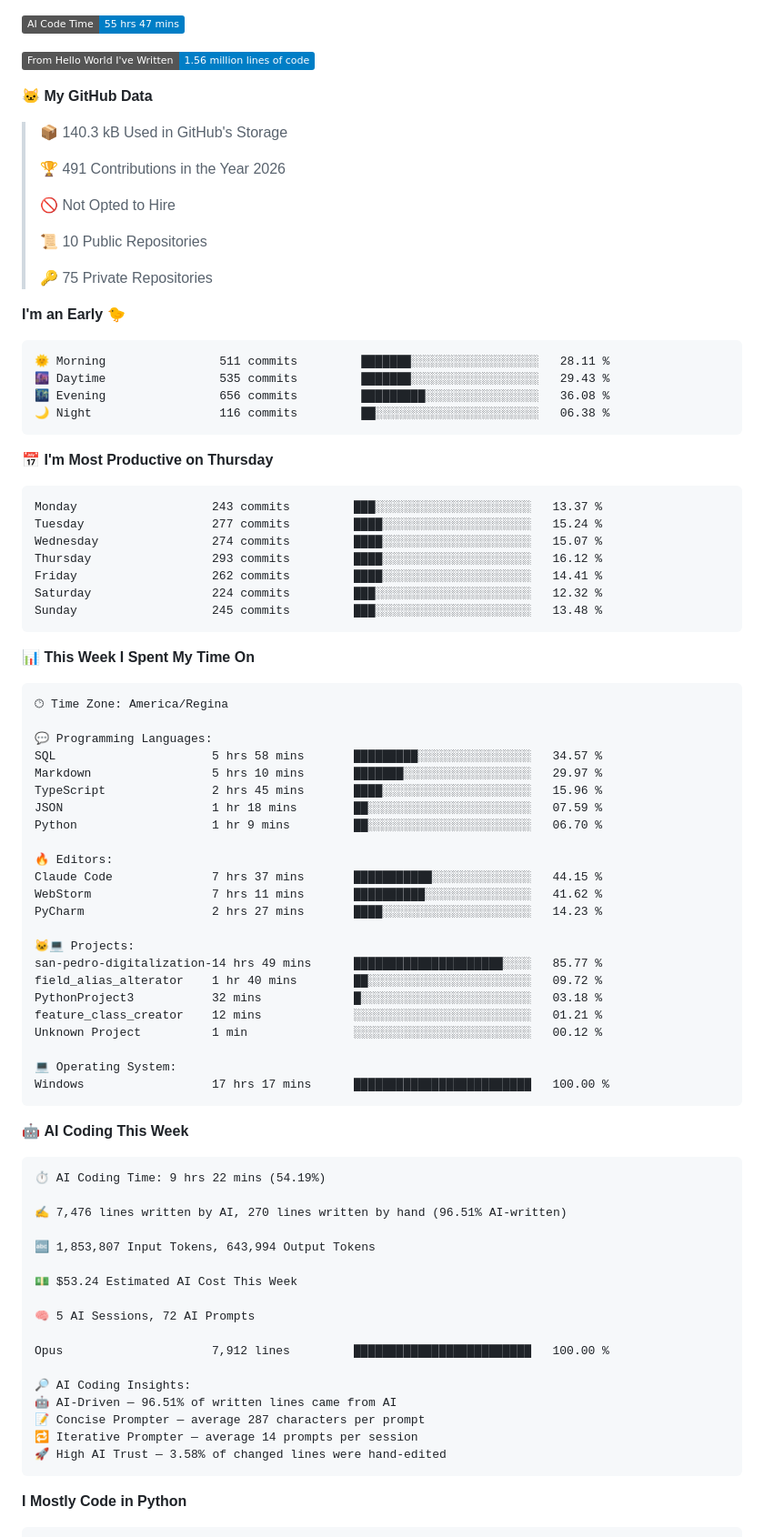
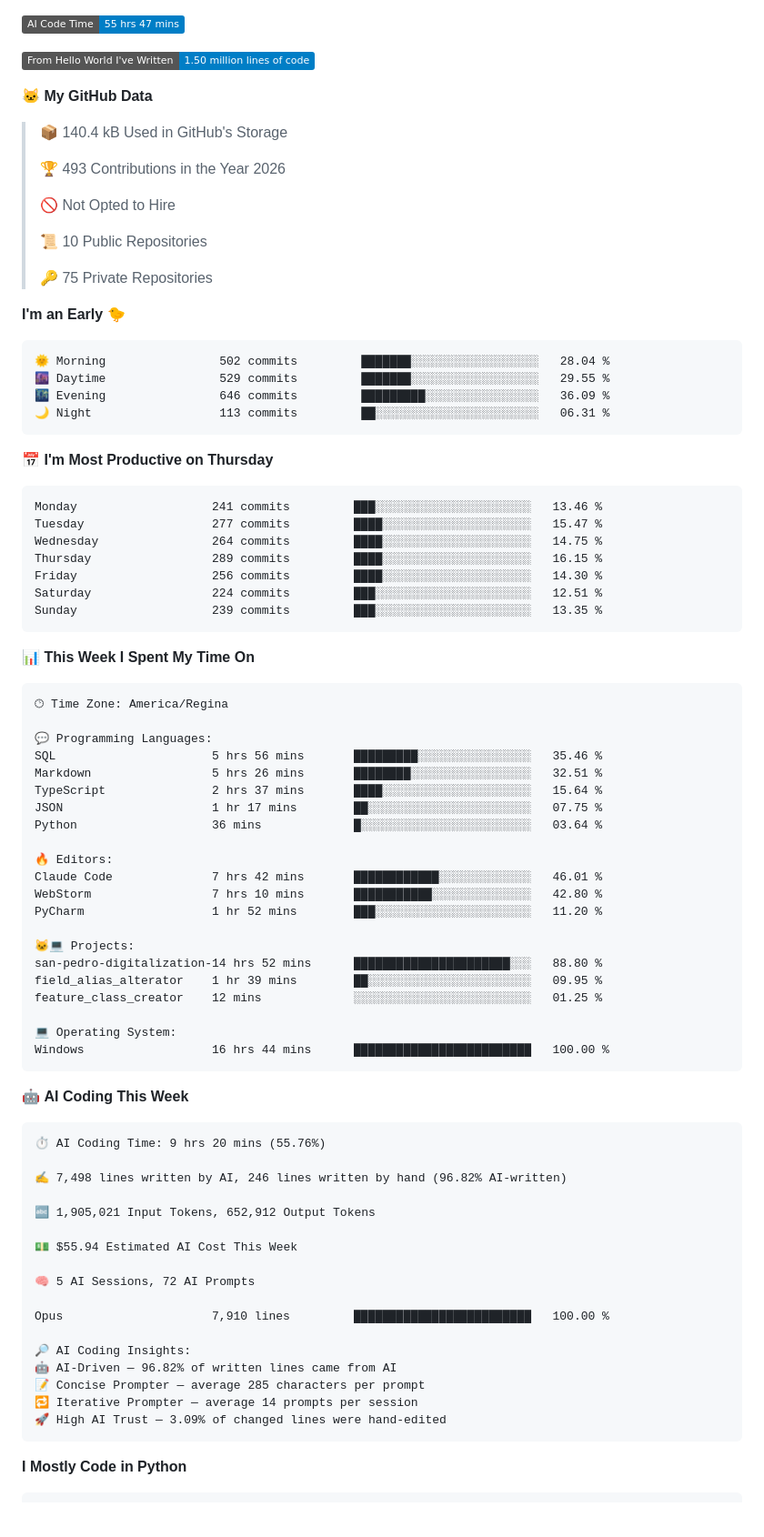
Before and after one commit to Tiefin-Coulibaly/Tiefin-Coulibaly, a Markdown page: README.md, the part around one of its changes. Shown at 91% size. GitHub-like rendering; badges without logos; blank space fills up the shorter version.

Commit message:
Updated with Dev Metrics

````diff
--- a/README.md
+++ b/README.md
@@ -93,13 +93,13 @@ const mamadou = {
 
 ![AI Code Time](http://img.shields.io/badge/AI%20Code%20Time-55%20hrs%2047%20mins-blue?style=flat)
 
-![Lines of code](https://img.shields.io/badge/From%20Hello%20World%20I%27ve%20Written-1.56%20million%20lines%20of%20code-blue?style=flat)
+![Lines of code](https://img.shields.io/badge/From%20Hello%20World%20I%27ve%20Written-1.50%20million%20lines%20of%20code-blue?style=flat)
 
 **🐱 My GitHub Data**
 
-> 📦 140.3 kB Used in GitHub's Storage
+> 📦 140.4 kB Used in GitHub's Storage
  >
-> 🏆 491 Contributions in the Year 2026
+> 🏆 493 Contributions in the Year 2026
  >
 > 🚫 Not Opted to Hire
  >
@@ -110,21 +110,21 @@ const mamadou = {
 **I'm an Early 🐤**
 
 ```text
-🌞 Morning                511 commits         ███████░░░░░░░░░░░░░░░░░░   28.11 %
-🌆 Daytime                535 commits         ███████░░░░░░░░░░░░░░░░░░   29.43 %
-🌃 Evening                656 commits         █████████░░░░░░░░░░░░░░░░   36.08 %
-🌙 Night                  116 commits         ██░░░░░░░░░░░░░░░░░░░░░░░   06.38 %
+🌞 Morning                502 commits         ███████░░░░░░░░░░░░░░░░░░   28.04 %
+🌆 Daytime                529 commits         ███████░░░░░░░░░░░░░░░░░░   29.55 %
+🌃 Evening                646 commits         █████████░░░░░░░░░░░░░░░░   36.09 %
+🌙 Night                  113 commits         ██░░░░░░░░░░░░░░░░░░░░░░░   06.31 %
 ```
 📅 **I'm Most Productive on Thursday**
 
 ```text
-Monday                   243 commits         ███░░░░░░░░░░░░░░░░░░░░░░   13.37 %
-Tuesday                  277 commits         ████░░░░░░░░░░░░░░░░░░░░░   15.24 %
-Wednesday                274 commits         ████░░░░░░░░░░░░░░░░░░░░░   15.07 %
-Thursday                 293 commits         ████░░░░░░░░░░░░░░░░░░░░░   16.12 %
-Friday                   262 commits         ████░░░░░░░░░░░░░░░░░░░░░   14.41 %
-Saturday                 224 commits         ███░░░░░░░░░░░░░░░░░░░░░░   12.32 %
-Sunday                   245 commits         ███░░░░░░░░░░░░░░░░░░░░░░   13.48 %
+Monday                   241 commits         ███░░░░░░░░░░░░░░░░░░░░░░   13.46 %
+Tuesday                  277 commits         ████░░░░░░░░░░░░░░░░░░░░░   15.47 %
+Wednesday                264 commits         ████░░░░░░░░░░░░░░░░░░░░░   14.75 %
+Thursday                 289 commits         ████░░░░░░░░░░░░░░░░░░░░░   16.15 %
+Friday                   256 commits         ████░░░░░░░░░░░░░░░░░░░░░   14.30 %
+Saturday                 224 commits         ███░░░░░░░░░░░░░░░░░░░░░░   12.51 %
+Sunday                   239 commits         ███░░░░░░░░░░░░░░░░░░░░░░   13.35 %
 ```
 
 
@@ -134,48 +134,46 @@ Sunday                   245 commits         ███░░░░░░░░
 🕑︎ Time Zone: America/Regina
 
 💬 Programming Languages:
-SQL                      5 hrs 58 mins       █████████░░░░░░░░░░░░░░░░   34.57 %
-Markdown                 5 hrs 10 mins       ███████░░░░░░░░░░░░░░░░░░   29.97 %
-TypeScript               2 hrs 45 mins       ████░░░░░░░░░░░░░░░░░░░░░   15.96 %
-JSON                     1 hr 18 mins        ██░░░░░░░░░░░░░░░░░░░░░░░   07.59 %
-Python                   1 hr 9 mins         ██░░░░░░░░░░░░░░░░░░░░░░░   06.70 %
+SQL                      5 hrs 56 mins       █████████░░░░░░░░░░░░░░░░   35.46 %
+Markdown                 5 hrs 26 mins       ████████░░░░░░░░░░░░░░░░░   32.51 %
+TypeScript               2 hrs 37 mins       ████░░░░░░░░░░░░░░░░░░░░░   15.64 %
+JSON                     1 hr 17 mins        ██░░░░░░░░░░░░░░░░░░░░░░░   07.75 %
+Python                   36 mins             █░░░░░░░░░░░░░░░░░░░░░░░░   03.64 %
 
 🔥 Editors:
-Claude Code              7 hrs 37 mins       ███████████░░░░░░░░░░░░░░   44.15 %
-WebStorm                 7 hrs 11 mins       ██████████░░░░░░░░░░░░░░░   41.62 %
-PyCharm                  2 hrs 27 mins       ████░░░░░░░░░░░░░░░░░░░░░   14.23 %
+Claude Code              7 hrs 42 mins       ████████████░░░░░░░░░░░░░   46.01 %
+WebStorm                 7 hrs 10 mins       ███████████░░░░░░░░░░░░░░   42.80 %
+PyCharm                  1 hr 52 mins        ███░░░░░░░░░░░░░░░░░░░░░░   11.20 %
 
 🐱‍💻 Projects:
-san-pedro-digitalization-14 hrs 49 mins      █████████████████████░░░░   85.77 %
-field_alias_alterator    1 hr 40 mins        ██░░░░░░░░░░░░░░░░░░░░░░░   09.72 %
-PythonProject3           32 mins             █░░░░░░░░░░░░░░░░░░░░░░░░   03.18 %
-feature_class_creator    12 mins             ░░░░░░░░░░░░░░░░░░░░░░░░░   01.21 %
-Unknown Project          1 min               ░░░░░░░░░░░░░░░░░░░░░░░░░   00.12 %
+san-pedro-digitalization-14 hrs 52 mins      ██████████████████████░░░   88.80 %
+field_alias_alterator    1 hr 39 mins        ██░░░░░░░░░░░░░░░░░░░░░░░   09.95 %
+feature_class_creator    12 mins             ░░░░░░░░░░░░░░░░░░░░░░░░░   01.25 %
 
 💻 Operating System:
-Windows                  17 hrs 17 mins      █████████████████████████   100.00 %
+Windows                  16 hrs 44 mins      █████████████████████████   100.00 %
 ```
 
 🤖 **AI Coding This Week**
 
 ```text
-⏱ AI Coding Time: 9 hrs 22 mins (54.19%)
+⏱ AI Coding Time: 9 hrs 20 mins (55.76%)
 
-✍️ 7,476 lines written by AI, 270 lines written by hand (96.51% AI-written)
+✍️ 7,498 lines written by AI, 246 lines written by hand (96.82% AI-written)
 
-🔤 1,853,807 Input Tokens, 643,994 Output Tokens
+🔤 1,905,021 Input Tokens, 652,912 Output Tokens
 
-💵 $53.24 Estimated AI Cost This Week
+💵 $55.94 Estimated AI Cost This Week
 
 🧠 5 AI Sessions, 72 AI Prompts
 
-Opus                     7,912 lines         █████████████████████████   100.00 %
+Opus                     7,910 lines         █████████████████████████   100.00 %
 
 🔎 AI Coding Insights:
-🤖 AI-Driven — 96.51% of written lines came from AI
-📝 Concise Prompter — average 287 characters per prompt
+🤖 AI-Driven — 96.82% of written lines came from AI
+📝 Concise Prompter — average 285 characters per prompt
 🔁 Iterative Prompter — average 14 prompts per session
-🚀 High AI Trust — 3.58% of changed lines were hand-edited
+🚀 High AI Trust — 3.09% of changed lines were hand-edited
 ```
 
 **I Mostly Code in Python**
````
Also changed, not shown: other parts of README.md (+2 -2 lines), assets/bar_graph.png.
